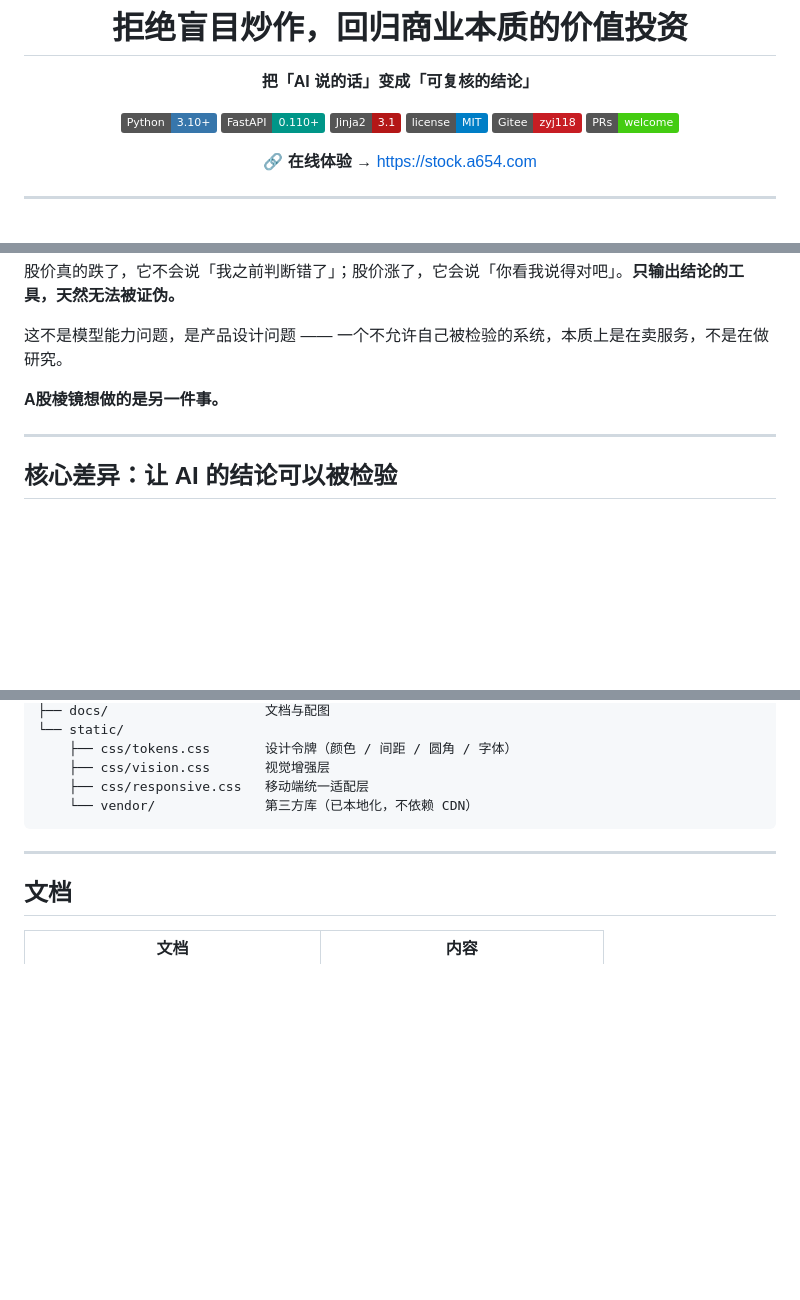
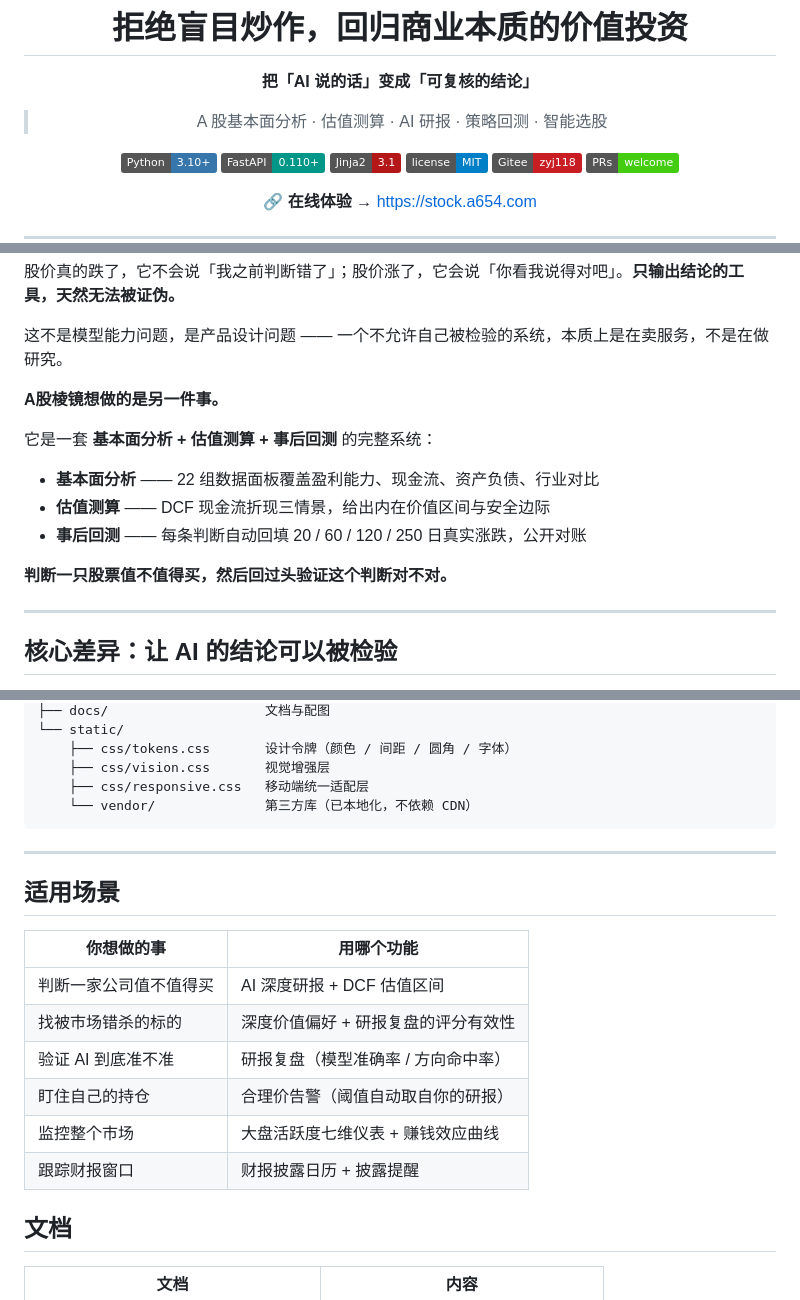
Before and after one commit to 693696817/stock-monitor, a Markdown page: README.md, 3 parts joined by grey strips. Rendered like a GitHub page; badges without logos; blank space fills up the shorter version.

Commit message:
README SEO 优化：补齐高搜索量缺失关键词
关键词体检发现「基本面」「DCF」「回测」三个搜索量最高的词在README 中为0 处。
- 开头介绍段补「基本面分析 + 估值测算 + 事后回测」三段式定位
- 副标题补：基本面分析 · 估值测算 · AI 研报 · 策略回测 · 智能选股
- 新增「适用场景」表，用「你想做的事 → 用哪个功能」覆盖长尾搜索词

Co-Authored-By: WorkBuddy <noreply@workbuddy.ai>

```diff
--- a/README.md
+++ b/README.md
@@ -7,6 +7,8 @@
 # 拒绝盲目炒作，回归商业本质的价值投资
 
 **把「AI 说的话」变成「可复核的结论」**
+
+> A 股基本面分析 · 估值测算 · AI 研报 · 策略回测 · 智能选股
 
 [![Python](https://img.shields.io/badge/Python-3.10%2B-3776AB?logo=python&logoColor=white)](https://www.python.org/)
 [![FastAPI](https://img.shields.io/badge/FastAPI-0.110%2B-009688?logo=fastapi&logoColor=white)](https://fastapi.tiangolo.com/)
@@ -53,6 +55,14 @@
 这不是模型能力问题，是产品设计问题 —— 一个不允许自己被检验的系统，本质上是在卖服务，不是在做研究。
 
 **A股棱镜想做的是另一件事。**
+
+它是一套 **基本面分析 + 估值测算 + 事后回测** 的完整系统：
+
+- **基本面分析** —— 22 组数据面板覆盖盈利能力、现金流、资产负债、行业对比
+- **估值测算** —— DCF 现金流折现三情景，给出内在价值区间与安全边际
+- **事后回测** —— 每条判断自动回填 20 / 60 / 120 / 250 日真实涨跌，公开对账
+
+**判断一只股票值不值得买，然后回过头验证这个判断对不对。**
 
 ---
 
@@ -620,6 +630,17 @@ AI_MODEL_ID=qwen3:14b
 
 ---
 
+## 适用场景
+
+| 你想做的事 | 用哪个功能 |
+|---|---|
+| 判断一家公司值不值得买 | AI 深度研报 + DCF 估值区间 |
+| 找被市场错杀的标的 | 深度价值偏好 + 研报复盘的评分有效性 |
+| 验证 AI 到底准不准 | 研报复盘（模型准确率 / 方向命中率） |
+| 盯住自己的持仓 | 合理价告警（阈值自动取自你的研报） |
+| 监控整个市场 | 大盘活跃度七维仪表 + 赚钱效应曲线 |
+| 跟踪财报窗口 | 财报披露日历 + 披露提醒 |
+
 ## 文档
 
 | 文档 | 内容 |
```
